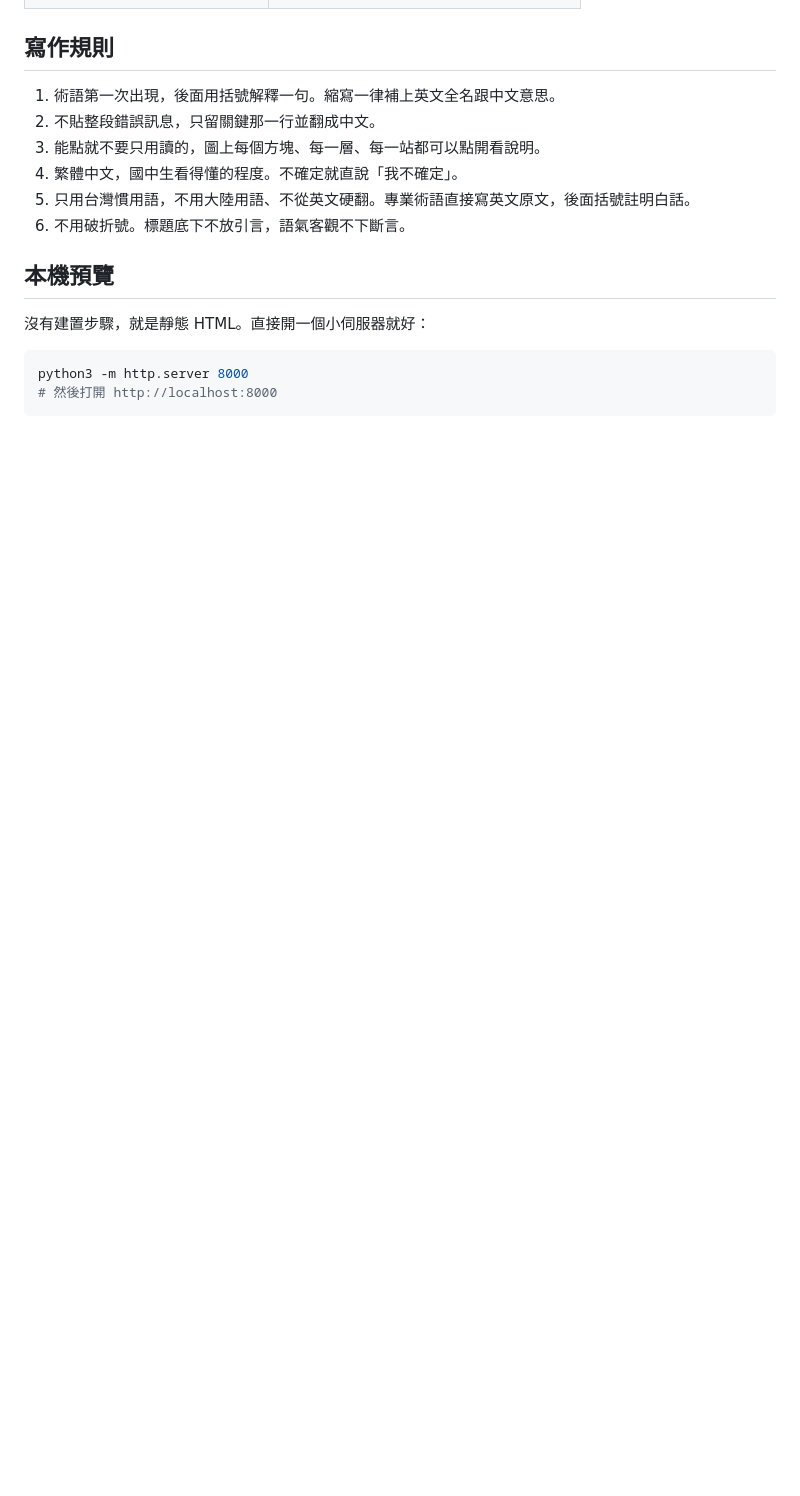
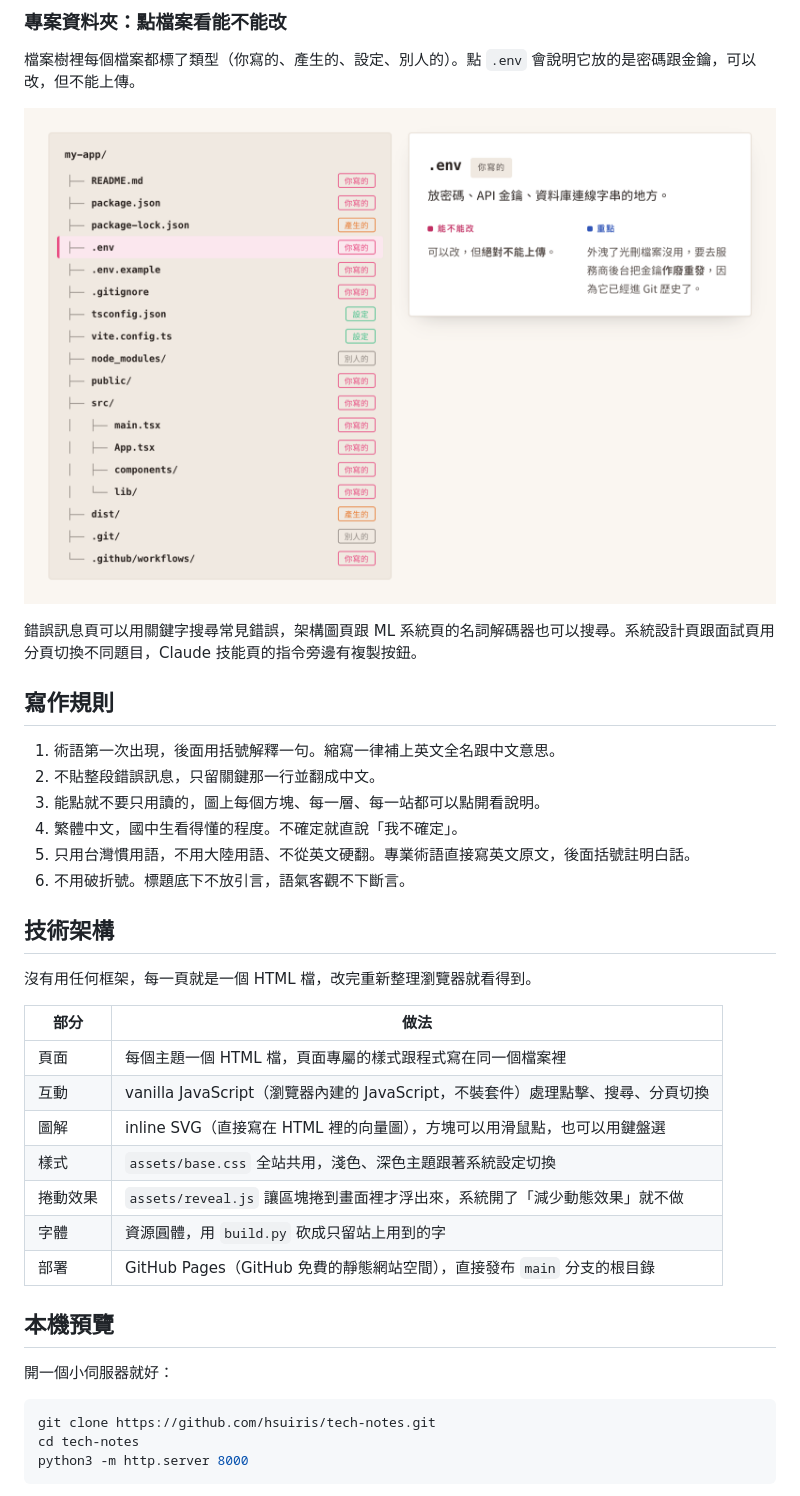
Before and after one commit to hsuiris/tech-notes, a Markdown page: README.md, the part around one of its changes. Drawn GitHub-style; pictures changed too: docs/screenshots/project-env.png (added); blank space fills up the shorter version.

Commit message:
README 補上主視覺、互動畫面截圖與技術架構
Co-Authored-By: Claude Opus 5 (1M context) <noreply@anthropic.com>

````diff
--- a/README.md
+++ b/README.md
@@ -20,3 +43,11 @@
+### 專案資料夾：點檔案看能不能改
+
+檔案樹裡每個檔案都標了類型（你寫的、產生的、設定、別人的）。點 `.env` 會說明它放的是密碼跟金鑰，可以改，但不能上傳。
+
+![專案資料夾頁，點開 .env 之後的說明](docs/screenshots/project-env.png)
+
+錯誤訊息頁可以用關鍵字搜尋常見錯誤，架構圖頁跟 ML 系統頁的名詞解碼器也可以搜尋。系統設計頁跟面試頁用分頁切換不同題目，Claude 技能頁的指令旁邊有複製按鈕。
+
 ## 寫作規則
 
 1. 術語第一次出現，後面用括號解釋一句。縮寫一律補上英文全名跟中文意思。
@@ -26,12 +57,27 @@
 5. 只用台灣慣用語，不用大陸用語、不從英文硬翻。專業術語直接寫英文原文，後面括號註明白話。
 6. 不用破折號。標題底下不放引言，語氣客觀不下斷言。
 
+## 技術架構
+
+沒有用任何框架，每一頁就是一個 HTML 檔，改完重新整理瀏覽器就看得到。
+
+| 部分 | 做法 |
+|---|---|
+| 頁面 | 每個主題一個 HTML 檔，頁面專屬的樣式跟程式寫在同一個檔案裡 |
+| 互動 | vanilla JavaScript（瀏覽器內建的 JavaScript，不裝套件）處理點擊、搜尋、分頁切換 |
+| 圖解 | inline SVG（直接寫在 HTML 裡的向量圖），方塊可以用滑鼠點，也可以用鍵盤選 |
+| 樣式 | `assets/base.css` 全站共用，淺色、深色主題跟著系統設定切換 |
+| 捲動效果 | `assets/reveal.js` 讓區塊捲到畫面裡才浮出來，系統開了「減少動態效果」就不做 |
+| 字體 | 資源圓體，用 `build.py` 砍成只留站上用到的字 |
+| 部署 | GitHub Pages（GitHub 免費的靜態網站空間），直接發布 `main` 分支的根目錄 |
+
 ## 本機預覽
 
-沒有建置步驟，就是靜態 HTML。直接開一個小伺服器就好：
+開一個小伺服器就好：
 
 ```bash
+git clone https://github.com/hsuiris/tech-notes.git
+cd tech-notes
 python3 -m http.server 8000
-# 然後打開 http://localhost:8000
 ```
 
````
Also changed, not shown: other parts of README.md (+54 -8 lines), docs/screenshots/agents-boss.png (added), docs/screenshots/architecture-api.png (added), docs/screenshots/home.png (added).
